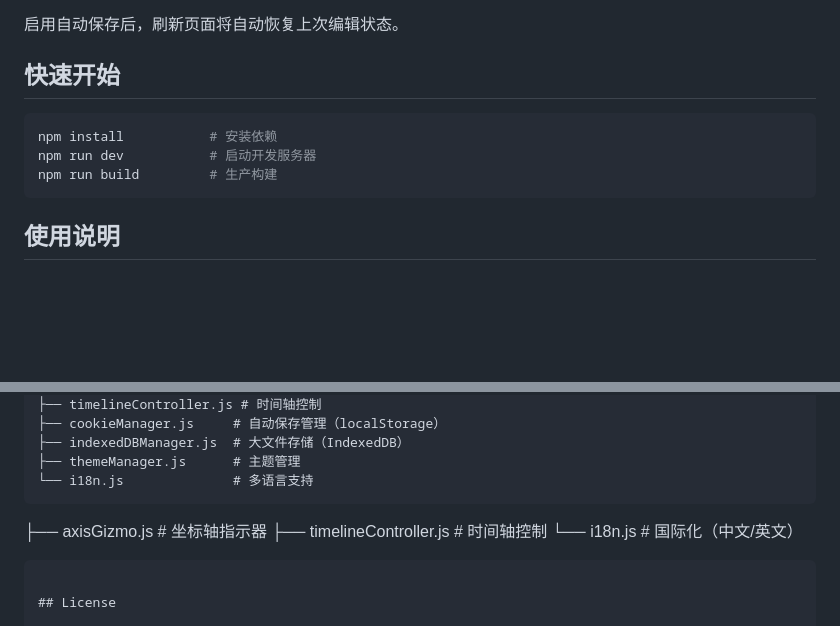
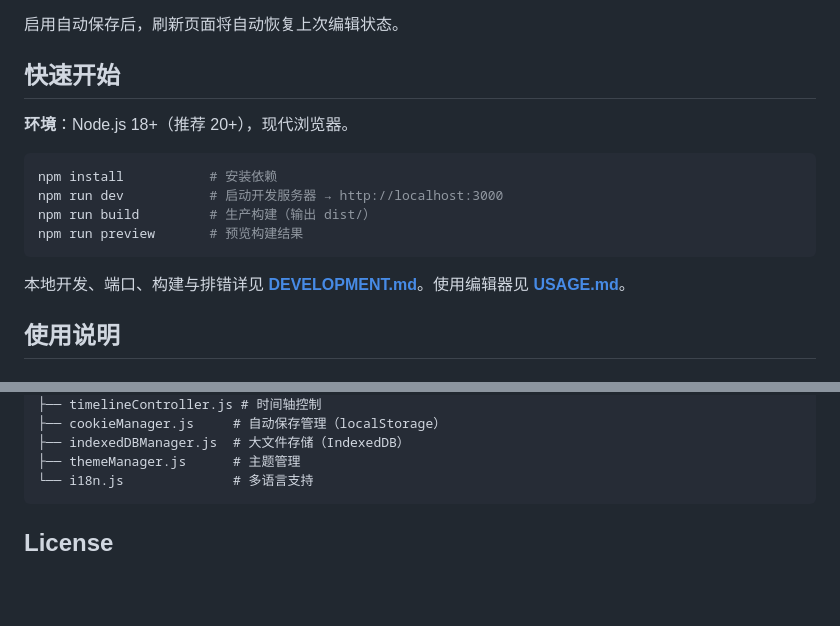
Before and after one commit to cyoahs/robot_motion_editor, a Markdown page: README.md, 2 parts joined by grey strips. GitHub-like rendering; blank space fills up the shorter version.

Commit message:
docs: add development guide and document viewport/IK usage

````diff
--- a/README.md
+++ b/README.md
@@ -37,11 +37,16 @@
 
 ## 快速开始
 
+**环境**：Node.js 18+（推荐 20+），现代浏览器。
+
 ```bash
 npm install           # 安装依赖
-npm run dev           # 启动开发服务器
-npm run build         # 生产构建
+npm run dev           # 启动开发服务器 → http://localhost:3000
+npm run build         # 生产构建（输出 dist/）
+npm run preview       # 预览构建结果
 ```
+
+本地开发、端口、构建与排错详见 **[DEVELOPMENT.md](./DEVELOPMENT.md)**。使用编辑器见 **[USAGE.md](./USAGE.md)**。
 
 ## 使用说明
 
@@ -96,10 +101,6 @@ src/
 ├── themeManager.js      # 主题管理
 └── i18n.js              # 多语言支持
 ```
-├── axisGizmo.js         # 坐标轴指示器
-├── timelineController.js # 时间轴控制
-└── i18n.js              # 国际化（中文/英文）
-```
 
 ## License
 
````
Also changed, not shown: DEVELOPMENT.md (added, +141 -0 lines), USAGE.md (+13 -0 lines).
